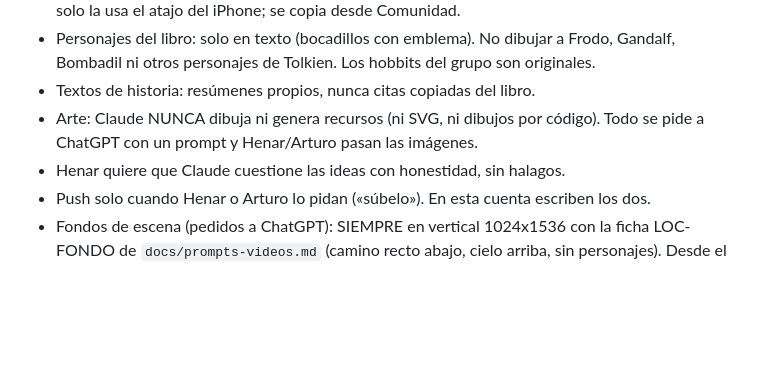
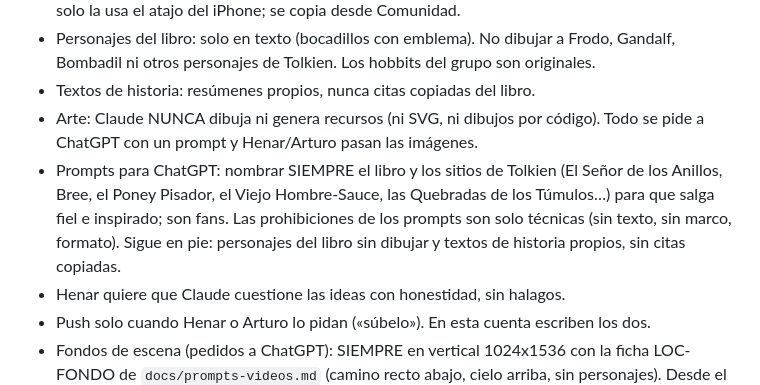
Before and after one commit to arturoMunoz/la-otra-comunidad, a Markdown page: CLAUDE.md, the part around the change. Drawn GitHub-style; blank space fills up the shorter version.

Commit message:
Prompts: nombrar a Tolkien y sus sitios para inspirar a ChatGPT
Co-Authored-By: Claude Opus 5.5 <noreply@anthropic.com>
Claude-Session: https://claude.ai/code/session_016LDX8s9ZoDhMCEDmCMU4bZ

```diff
--- a/CLAUDE.md
+++ b/CLAUDE.md
@@ -22,6 +22,7 @@ Juego web privado para 9 amigos (Arturo, Porru, Adrián, Carlos, Fer, Edo, Rodri
 - Personajes del libro: solo en texto (bocadillos con emblema). No dibujar a Frodo, Gandalf, Bombadil ni otros personajes de Tolkien. Los hobbits del grupo son originales.
 - Textos de historia: resúmenes propios, nunca citas copiadas del libro.
 - Arte: Claude NUNCA dibuja ni genera recursos (ni SVG, ni dibujos por código). Todo se pide a ChatGPT con un prompt y Henar/Arturo pasan las imágenes.
+- Prompts para ChatGPT: nombrar SIEMPRE el libro y los sitios de Tolkien (El Señor de los Anillos, Bree, el Poney Pisador, el Viejo Hombre-Sauce, las Quebradas de los Túmulos…) para que salga fiel e inspirado; son fans. Las prohibiciones de los prompts son solo técnicas (sin texto, sin marco, formato). Sigue en pie: personajes del libro sin dibujar y textos de historia propios, sin citas copiadas.
 - Henar quiere que Claude cuestione las ideas con honestidad, sin halagos.
 - Push solo cuando Henar o Arturo lo pidan («súbelo»). En esta cuenta escriben los dos.
 - Fondos de escena (pedidos a ChatGPT): SIEMPRE en vertical 1024x1536 con la ficha LOC-FONDO de `docs/prompts-videos.md` (camino recto abajo, cielo arriba, sin personajes). Desde el Acto II, además, CONTINUOS dentro de cada acto: cada imagen sigue a la anterior (se adjunta la anterior y se pide que su borde izquierdo continúe el derecho de la otra), para que el paseo hacia atrás se vea como un solo viaje. Entre actos no hace falta. Recordárselo a Arturo al empezar el Acto II. Propuesta para el Acto II: cada sitio en 3 imágenes (cielo solo / paisaje sobre magenta para recortar / suelo con camino) para recuperar las 3 bandas con parallax; se cortan con `HD=3 ESPEJO=1 ALTO=420 tools/fondo.py` y llevan "hd":3,"espejo":true en manifest (el lienzo va a 3x).
```
